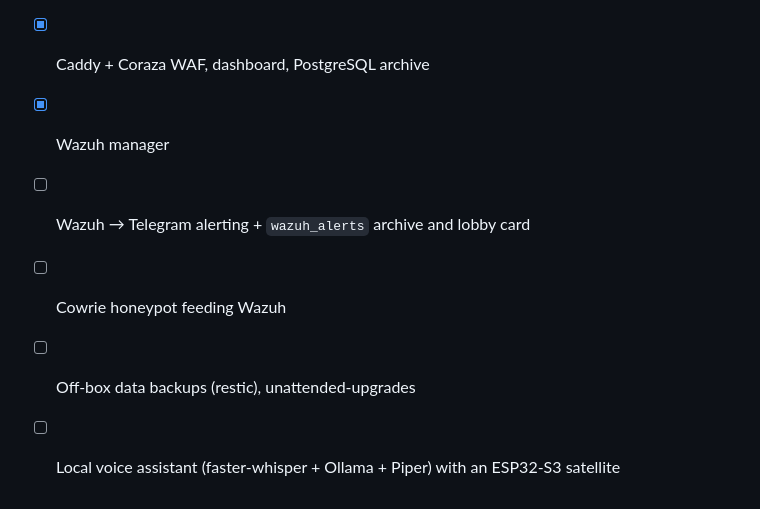
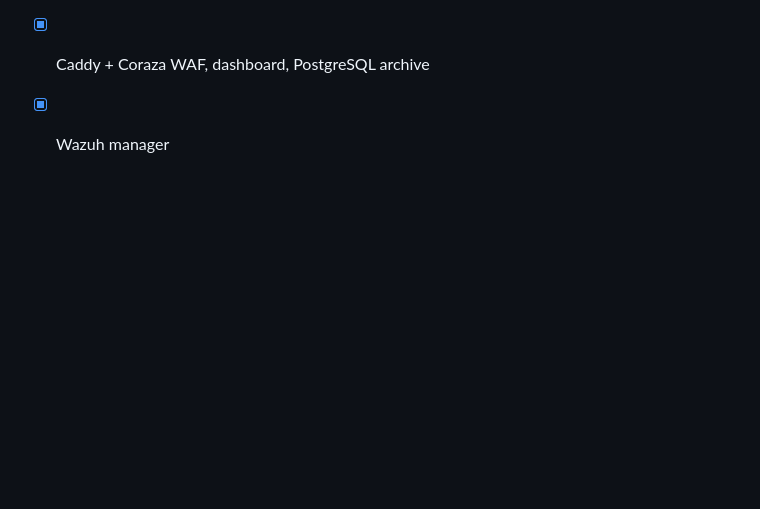
Before and after one commit to javidanagha/homeserver, a Markdown page: README.md, the part around the change. GitHub-like rendering; blank space fills up the shorter version.

```diff
--- a/README.md
+++ b/README.md
@@ -90,7 +90,3 @@ Configs are sanitized: credentials, keys, certificates and network-specific secr
 - [x] Pi-hole + encrypted upstream DNS
 - [x] Caddy + Coraza WAF, dashboard, PostgreSQL archive
 - [x] Wazuh manager
-- [ ] Wazuh → Telegram alerting + `wazuh_alerts` archive and lobby card
-- [ ] Cowrie honeypot feeding Wazuh
-- [ ] Off-box data backups (restic), unattended-upgrades
-- [ ] Local voice assistant (faster-whisper + Ollama + Piper) with an ESP32-S3 satellite
```
